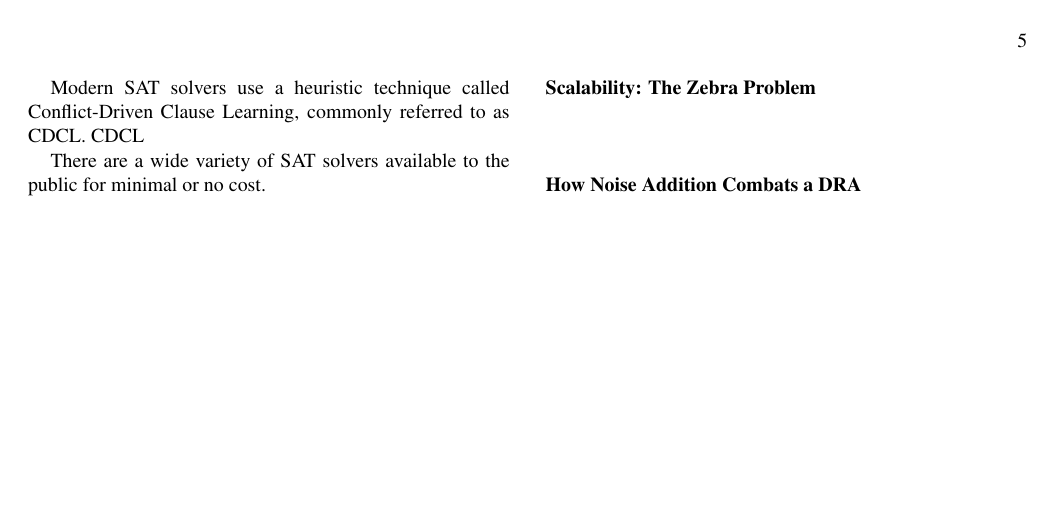
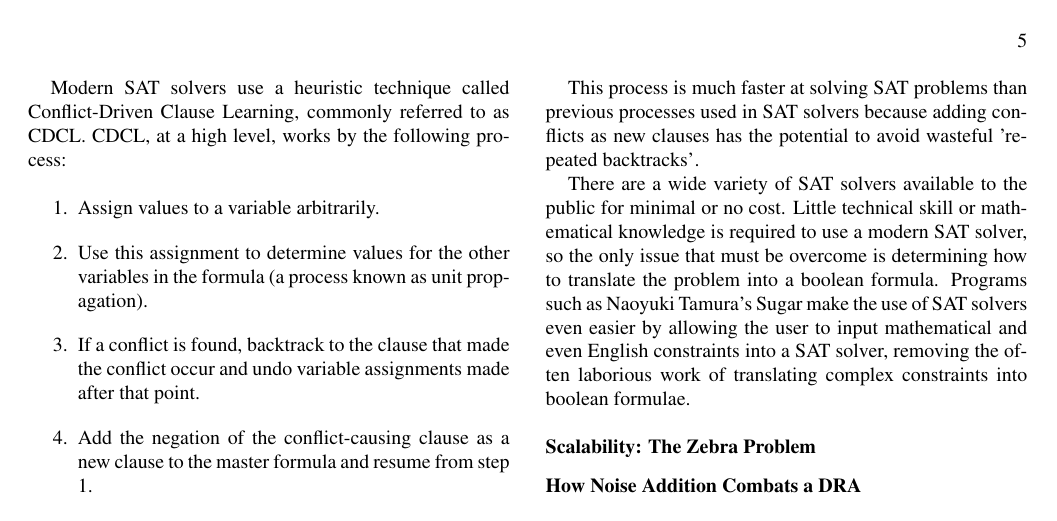
Before and after one commit to simsong/cacm_understanding_database_reconstruction, a LaTeX paper (white_paper.tex): page 5 of 5. Compiled offline with pdfLaTeX.

Commit message:
all current paper transferred into latex, added section in appendix on SAT and SAT solvers, updated some body sections

```diff
--- a/white_paper.tex
+++ b/white_paper.tex
@@ -369,9 +364,20 @@ The mathematics behind this process are beyond the scope of this paper, but the
 
 The boolean satisfiability problem, known as SAT, was the first problem to be proven NP-complete.\footnote{Search "Cook-Levin Theorem" for more information.} This problem asks, for a given boolean formula, whether replacing each variable with True or False can make the formula evaluate to True.   A consequence of SAT being NP-complete is that any problem can be reduced in polynomial time (i.e., quickly) to an instance of the SAT problem. Once a problem has been reduced to an instance of the SAT problem, this SAT problem can be fed into a SAT solver to find possible solutions. Although the SAT problem is not solvable by algorithms in polynomial time, researchers have found many heuristic techniques for expediting this process. SAT solvers combine a variety of these techniques into one complex process, resulting in polynomial time solutions for the SAT problem in many cases.
 
-Modern SAT solvers use a heuristic technique called Conflict-Driven Clause Learning, commonly referred to as CDCL. CDCL
+Modern SAT solvers use a heuristic technique called Conflict-Driven Clause Learning, commonly referred to as CDCL. CDCL, at a high level, works by the following process:
 
-There are a wide variety of SAT solvers available to the public for minimal or no cost.
+\begin{enumerate}
+
+\item Assign values to a variable arbitrarily.
+\item Use this assignment to determine values for the other variables in the formula (a process known as unit propagation).
+\item If a conflict is found, backtrack to the clause that made the conflict occur and undo variable assignments made after that point.
+\item Add the negation of the conflict-causing clause as a new clause to the master formula and resume from step 1.
+
+\end{enumerate}
+
+This process is much faster at solving SAT problems than previous processes used in SAT solvers because adding conflicts as new clauses has the potential to avoid wasteful 'repeated backtracks'.
+
+There are a wide variety of SAT solvers available to the public for minimal or no cost. Little technical skill or mathematical knowledge is required to use a modern SAT solver, so the only issue that must be overcome is determining how to translate the problem into a boolean formula. Programs such as Naoyuki Tamura's Sugar make the use of SAT solvers even easier by allowing the user to input mathematical and even English constraints into a SAT solver, removing the often laborious work of translating complex constraints into boolean formulae.
 
 \subsection{Scalability: The Zebra Problem}
 
```
Also changed, not shown: white_paper.tex (9 more changed lines).
